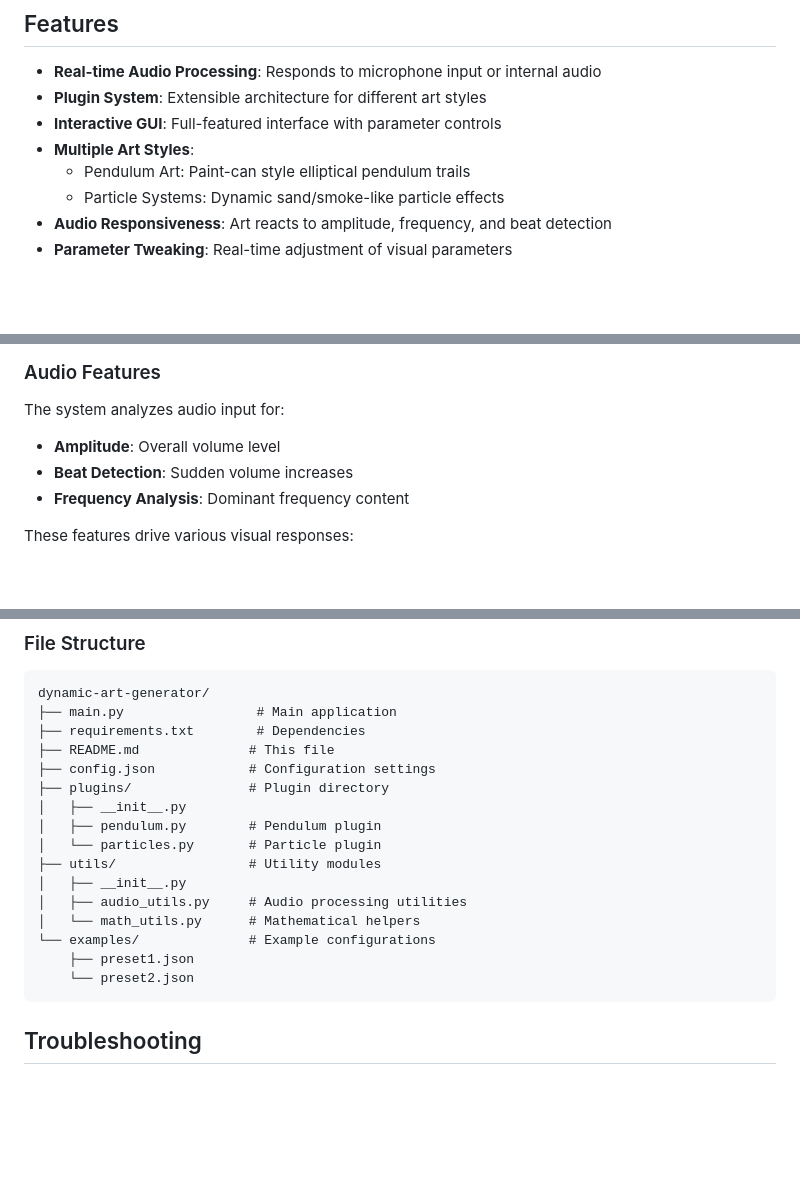
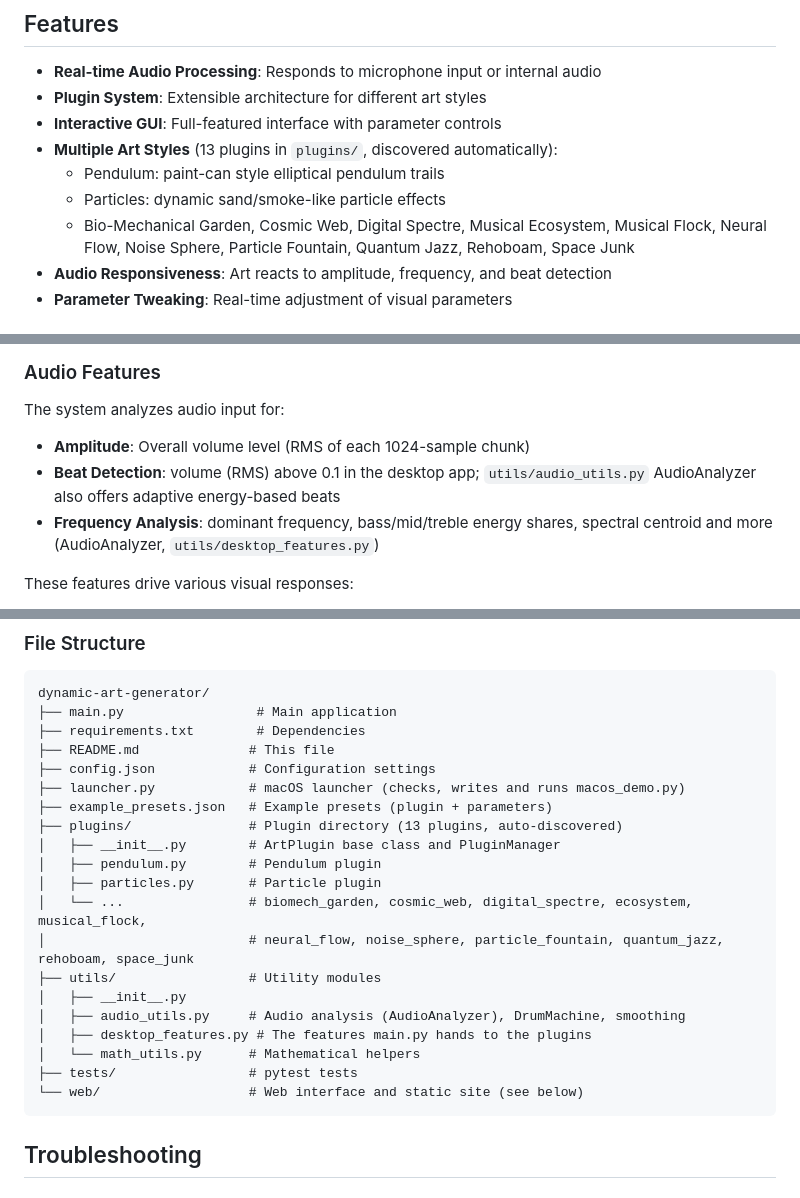
Before and after one commit to gddickinson/dynamic-art-generator, a Markdown page: README.md, 3 parts joined by grey strips. Rendered like a GitHub page; blank space fills up the shorter version.

Commit message:
Fix README: list all 13 plugins, the real file layout and audio features
The README described only the Pendulum and Particles plugins, an examples/
folder that does not exist, beat detection as "sudden volume increases"
(the desktop uses RMS > 0.1), librosa as the analysis library (analysis is
NumPy FFT), a placeholder clone URL and plugin registration that is in fact
automatic. Text corrected to match the code.

Co-Authored-By: Claude Opus 5.5 <noreply@anthropic.com>

````diff
--- a/README.md
+++ b/README.md
@@ -7,9 +7,11 @@ A real-time audiovisual art generation system with a plugin-based architecture.
 - **Real-time Audio Processing**: Responds to microphone input or internal audio
 - **Plugin System**: Extensible architecture for different art styles
 - **Interactive GUI**: Full-featured interface with parameter controls
-- **Multiple Art Styles**:
-  - Pendulum Art: Paint-can style elliptical pendulum trails
-  - Particle Systems: Dynamic sand/smoke-like particle effects
+- **Multiple Art Styles** (13 plugins in `plugins/`, discovered automatically):
+  - Pendulum: paint-can style elliptical pendulum trails
+  - Particles: dynamic sand/smoke-like particle effects
+  - Bio-Mechanical Garden, Cosmic Web, Digital Spectre, Musical Ecosystem, Musical Flock, Neural Flow,
+    Noise Sphere, Particle Fountain, Quantum Jazz, Rehoboam, Space Junk
 - **Audio Responsiveness**: Art reacts to amplitude, frequency, and beat detection
 - **Parameter Tweaking**: Real-time adjustment of visual parameters
 
@@ -93,9 +95,11 @@ Generates dynamic particle systems that form and collapse around shapes:
 ### Audio Features
 
 The system analyzes audio input for:
-- **Amplitude**: Overall volume level
-- **Beat Detection**: Sudden volume increases
-- **Frequency Analysis**: Dominant frequency content
+- **Amplitude**: Overall volume level (RMS of each 1024-sample chunk)
+- **Beat Detection**: volume (RMS) above 0.1 in the desktop app; `utils/audio_utils.py` AudioAnalyzer also offers
+  adaptive energy-based beats
+- **Frequency Analysis**: dominant frequency, bass/mid/treble energy shares, spectral centroid and more
+  (AudioAnalyzer, `utils/desktop_features.py`)
 
 These features drive various visual responses:
 - Beat detection triggers particle bursts
@@ -146,17 +150,21 @@ dynamic-art-generator/
 ├── requirements.txt        # Dependencies
 ├── README.md              # This file
 ├── config.json            # Configuration settings
-├── plugins/               # Plugin directory
-│   ├── __init__.py
+├── launcher.py            # macOS launcher (checks, writes and runs macos_demo.py)
+├── example_presets.json   # Example presets (plugin + parameters)
+├── plugins/               # Plugin directory (13 plugins, auto-discovered)
+│   ├── __init__.py        # ArtPlugin base class and PluginManager
 │   ├── pendulum.py        # Pendulum plugin
-│   └── particles.py       # Particle plugin
+│   ├── particles.py       # Particle plugin
+│   └── ...                # biomech_garden, cosmic_web, digital_spectre, ecosystem, musical_flock,
+│                          # neural_flow, noise_sphere, particle_fountain, quantum_jazz, rehoboam, space_junk
 ├── utils/                 # Utility modules
 │   ├── __init__.py
-│   ├── audio_utils.py     # Audio processing utilities
+│   ├── audio_utils.py     # Audio analysis (AudioAnalyzer), DrumMachine, smoothing
+│   ├── desktop_features.py # The features main.py hands to the plugins
 │   └── math_utils.py      # Mathematical helpers
-└── examples/              # Example configurations
-    ├── preset1.json
-    └── preset2.json
+├── tests/                 # pytest tests
+└── web/                   # Web interface and static site (see below)
 ```
 
 ## Troubleshooting
````
Also changed, not shown: other parts of README.md (+3 -3 lines).
